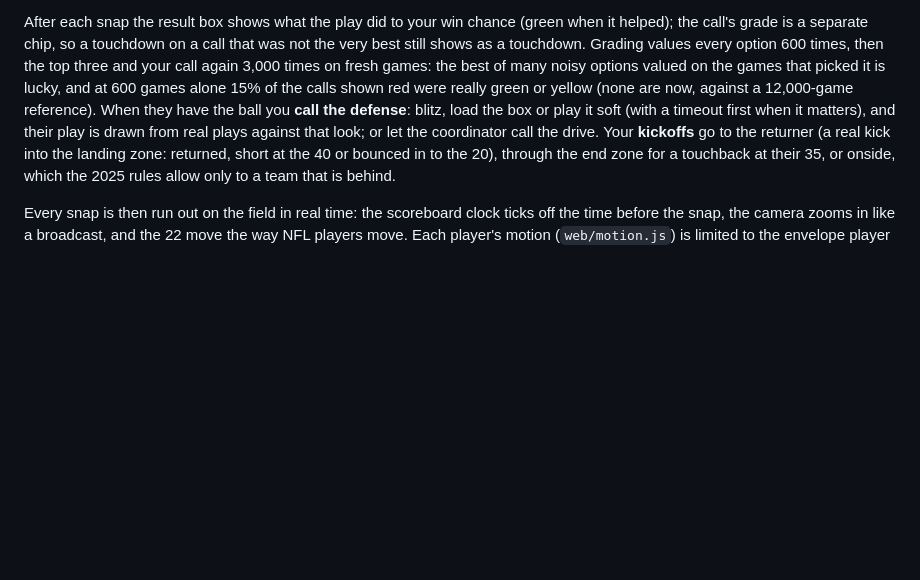
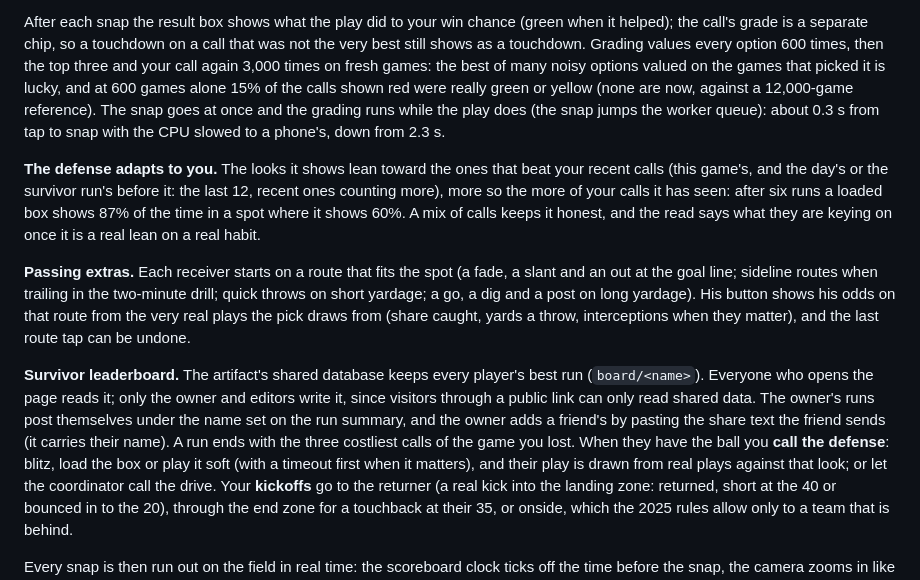
Before and after one commit to meashton87-sudo/Poly-mm, a Markdown page: nfl-time-management/README.md, the part around the change. Rendered like a GitHub page; blank space fills up the shorter version.

Commit message:
README: snap-first grading, the adaptive defense, passing extras, the survivor leaderboard
Co-Authored-By: Claude Opus 5.5 <noreply@anthropic.com>
Claude-Session: https://claude.ai/code/session_013B7agMisSsirUrdiKtbxa2

```diff
--- a/nfl-time-management/README.md
+++ b/nfl-time-management/README.md
@@ -318,7 +318,24 @@ After each snap the result box shows what the play did to your win chance (green
 is a separate chip, so a touchdown on a call that was not the very best still shows as a touchdown. Grading values
 every option 600 times, then the top three and your call again 3,000 times on fresh games: the best of many noisy
 options valued on the games that picked it is lucky, and at 600 games alone 15% of the calls shown red were really
-green or yellow (none are now, against a 12,000-game reference). When they have the ball you **call the defense**: blitz, load the box
+green or yellow (none are now, against a 12,000-game reference). The snap goes at once and the grading runs while the play
+does (the snap jumps the worker queue): about 0.3 s from tap to snap with the CPU slowed to a phone's, down from 2.3 s.
+
+**The defense adapts to you.** The looks it shows lean toward the ones that beat your recent calls (this game's, and
+the day's or the survivor run's before it: the last 12, recent ones counting more), more so the more of your calls it
+has seen: after six runs a loaded box shows 87% of the time in a spot where it shows 60%. A mix of calls keeps it
+honest, and the read says what they are keying on once it is a real lean on a real habit.
+
+**Passing extras.** Each receiver starts on a route that fits the spot (a fade, a slant and an out at the goal line;
+sideline routes when trailing in the two-minute drill; quick throws on short yardage; a go, a dig and a post on long
+yardage). His button shows his odds on that route from the very real plays the pick draws from (share caught, yards a
+throw, interceptions when they matter), and the last route tap can be undone.
+
+**Survivor leaderboard.** The artifact's shared database keeps every player's best run (`board/<name>`). Everyone who
+opens the page reads it; only the owner and editors write it, since visitors through a public link can only read
+shared data. The owner's runs post themselves under the name set on the run summary, and the owner adds a friend's by
+pasting the share text the friend sends (it carries their name). A run ends with the three costliest calls of the game
+you lost. When they have the ball you **call the defense**: blitz, load the box
 or play it soft (with a timeout first when it matters), and their play is drawn from real plays against
 that look; or let the coordinator call the drive. Your **kickoffs** go to the returner (a real kick
 into the landing zone: returned, short at the 40 or bounced in to the 20), through the end zone for a
```
